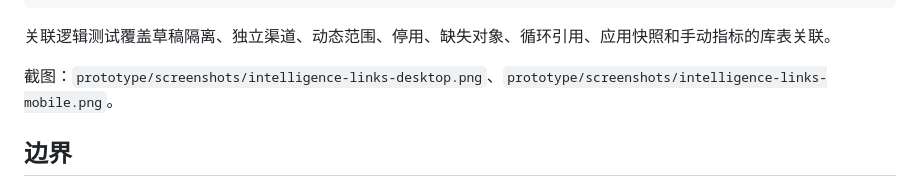
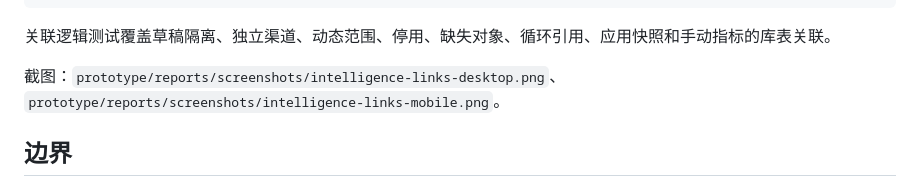
Before and after one commit to xla145/oneMap, a Markdown page: docs/智能中心跨模块关联完善说明.md, the part around the change. GitHub-like rendering.

Commit message:
docs(文档): 更新智能中心跨模块关联完善说明中的目录引用
Co-Authored-By: Claude Sonnet 4.6 <noreply@anthropic.com>

```diff
--- a/docs/智能中心跨模块关联完善说明.md
+++ b/docs/智能中心跨模块关联完善说明.md
@@ -51,7 +51,7 @@ node prototype/test_public_tools.mjs
 
 关联逻辑测试覆盖草稿隔离、独立渠道、动态范围、停用、缺失对象、循环引用、应用快照和手动指标的库表关联。
 
-截图：`prototype/screenshots/intelligence-links-desktop.png`、`prototype/screenshots/intelligence-links-mobile.png`。
+截图：`prototype/reports/screenshots/intelligence-links-desktop.png`、`prototype/reports/screenshots/intelligence-links-mobile.png`。
 
 ## 边界
 
```
